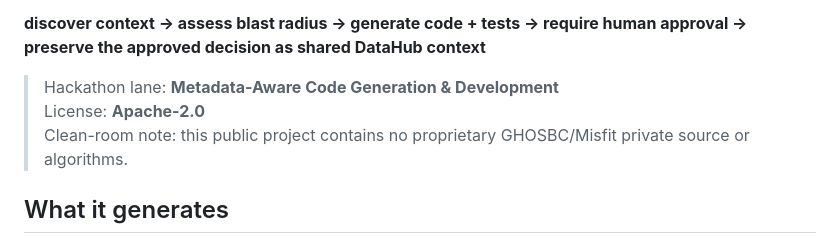
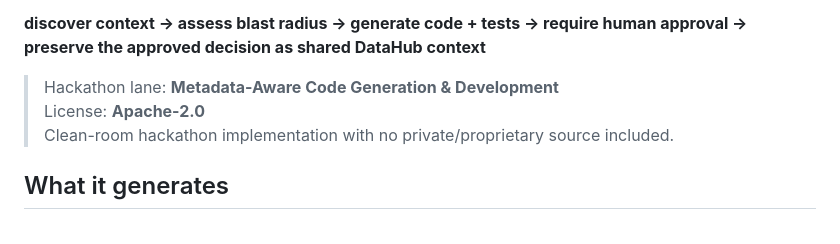
Before and after one commit to MisfitMEdiAhouse/contextforge-datahub, a Markdown page: README.md, the part around the change. Rendered like a GitHub page.

Commit message:
Remove private IP reference from public README

```diff
--- a/README.md
+++ b/README.md
@@ -11,7 +11,7 @@ ContextForge reads DataHub schema, lineage, ownership, governance signals, and q
 
 > Hackathon lane: **Metadata-Aware Code Generation & Development**
 > License: **Apache-2.0**
-> Clean-room note: this public project contains no proprietary GHOSBC/Misfit private source or algorithms.
+> Clean-room hackathon implementation with no private/proprietary source included.
 
 ## What it generates
 
```
